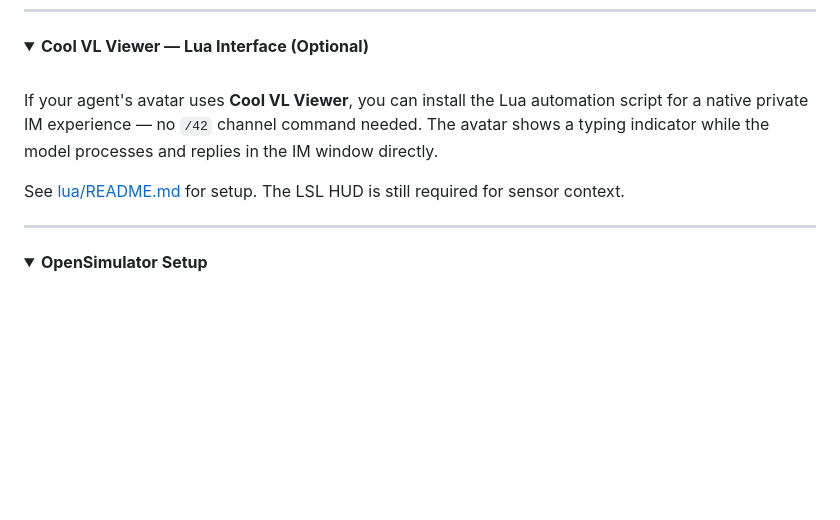
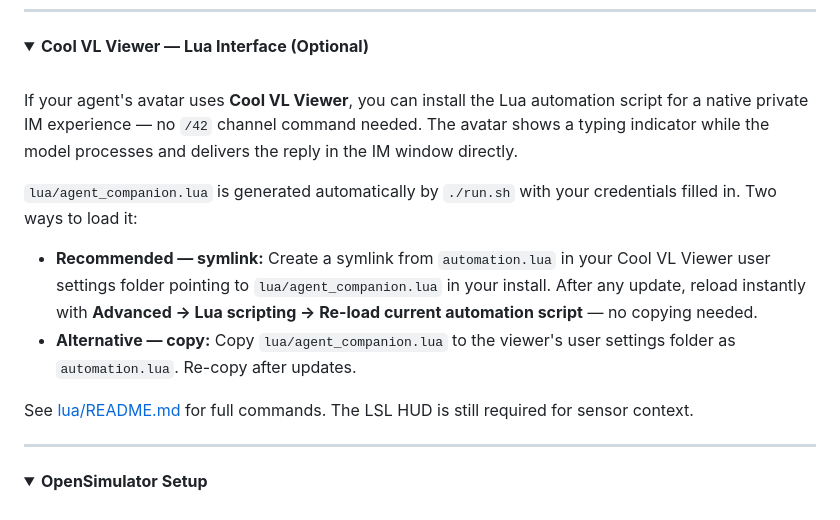
Before and after one commit to pablo0713-glitch/trixxie-companion-agent, a Markdown page: README.md, the part around the change. Drawn GitHub-style; folded sections open; blank space fills up the shorter version.

```diff
--- a/README.md
+++ b/README.md
@@ -293,9 +293,14 @@ After enabling, restart the viewer and wear the HUD. The RLV handshake fires aut
 
 <br>
 
-If your agent's avatar uses **Cool VL Viewer**, you can install the Lua automation script for a native private IM experience — no `/42` channel command needed. The avatar shows a typing indicator while the model processes and replies in the IM window directly.
+If your agent's avatar uses **Cool VL Viewer**, you can install the Lua automation script for a native private IM experience — no `/42` channel command needed. The avatar shows a typing indicator while the model processes and delivers the reply in the IM window directly.
 
-See [lua/README.md](lua/README.md) for setup. The LSL HUD is still required for sensor context.
+`lua/agent_companion.lua` is generated automatically by `./run.sh` with your credentials filled in. Two ways to load it:
+
+- **Recommended — symlink:** Create a symlink from `automation.lua` in your Cool VL Viewer user settings folder pointing to `lua/agent_companion.lua` in your install. After any update, reload instantly with **Advanced → Lua scripting → Re-load current automation script** — no copying needed.
+- **Alternative — copy:** Copy `lua/agent_companion.lua` to the viewer's user settings folder as `automation.lua`. Re-copy after updates.
+
+See [lua/README.md](lua/README.md) for full commands. The LSL HUD is still required for sensor context.
 
 </details>
 
```
Also changed, not shown: lua/README.md (+44 -15 lines).
